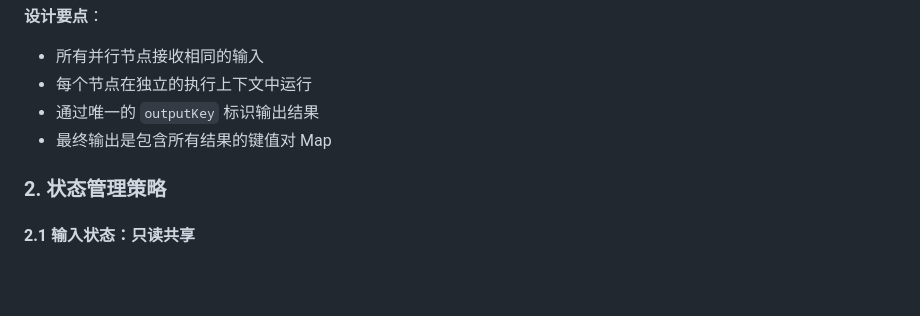
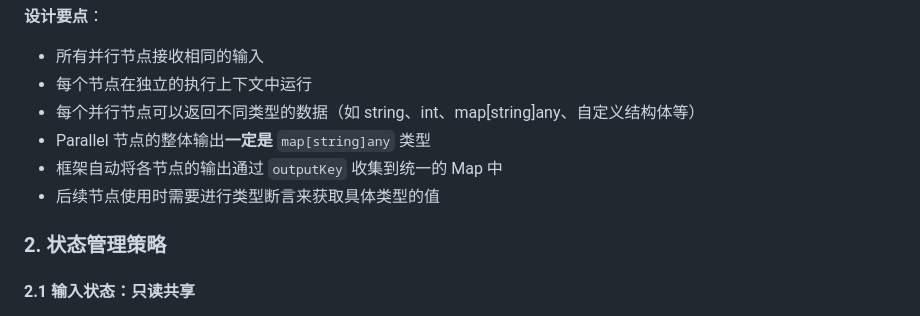
Before and after one commit to yangtao596739215/eino-example, a Markdown page: compose/parallel/parallel原理分析.md, the part around the change. Drawn GitHub-style; blank space fills up the shorter version.

```diff
--- a/compose/parallel/parallel原理分析.md
+++ b/compose/parallel/parallel原理分析.md
@@ -33,8 +33,10 @@ Compose 层的 Parallel 节点是 Eino 框架中用于实现并行处理的核
 **设计要点**：
 - 所有并行节点接收相同的输入
 - 每个节点在独立的执行上下文中运行
-- 通过唯一的 `outputKey` 标识输出结果
-- 最终输出是包含所有结果的键值对 Map
+- 每个并行节点可以返回不同类型的数据（如 string、int、map[string]any、自定义结构体等）
+- Parallel 节点的整体输出**一定是** `map[string]any` 类型
+- 框架自动将各节点的输出通过 `outputKey` 收集到统一的 Map 中
+- 后续节点使用时需要进行类型断言来获取具体类型的值
 
 ### 2. 状态管理策略
 
```
Also changed, not shown: compose/workflow/workflow设计原理和特性.md (added, +296 -0 lines).
